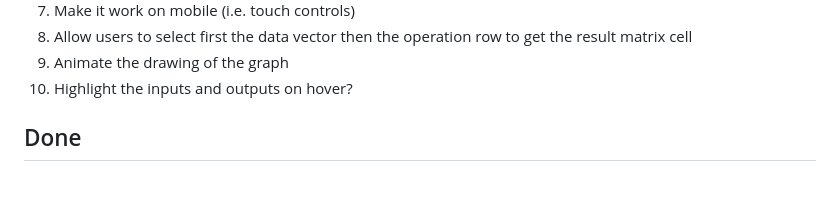
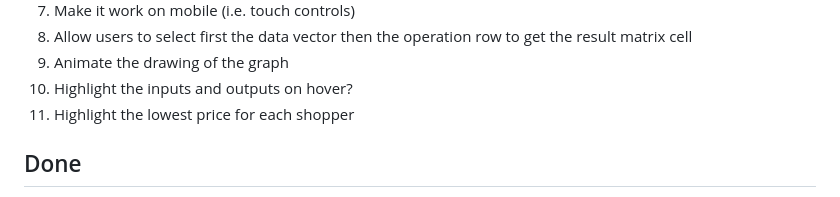
Before and after one commit to EvanBurnette/matmul_viz, a Markdown page: TODO.md, the part around the change. GitHub-like rendering.

Commit message:
Update todo

```diff
--- a/TODO.md
+++ b/TODO.md
@@ -16,7 +16,7 @@ P1:
 1. Allow users to select first the data vector then the operation row to get the result matrix cell
 1. Animate the drawing of the graph
 1. Highlight the inputs and outputs on hover?
-
+1. Highlight the lowest price for each shopper
 
 ## Done
 1. figure out why operations matrix is so small and make it consistently sized with the rest of the matrices
```
